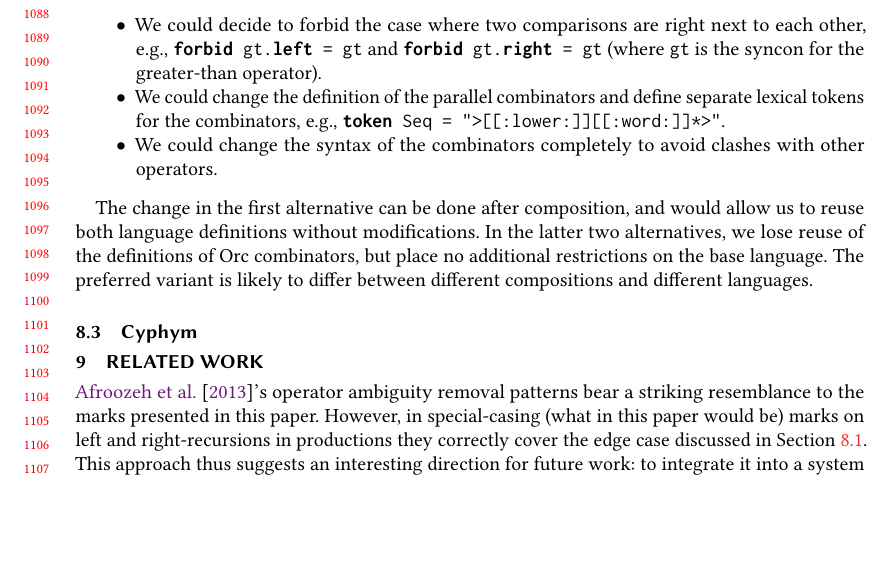
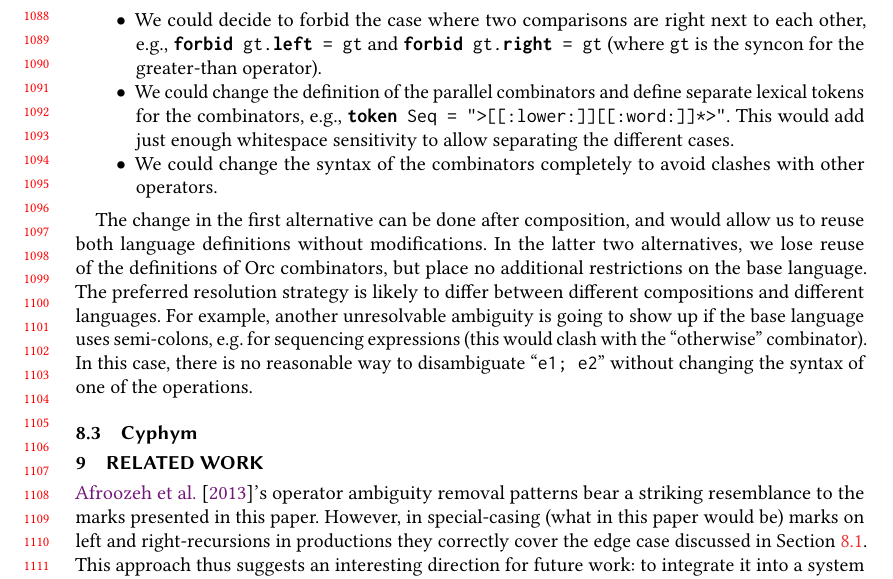
Before and after one commit to miking-lang/syncon, a LaTeX paper (paper/paper.tex): part of page 23 of 25, cut so that both start at the same text, the shorter picture padded with empty space. Compiled offline with pdfLaTeX.

Commit message:
Small addendum to Orc

```diff
--- a/paper/paper.tex
+++ b/paper/paper.tex
@@ -1617,7 +1617,9 @@ choices to make as language designers:
   for the greater-than operator).
 \item We could change the definition of the parallel combinators
   and define separate lexical tokens for the combinators, e.g.,
-  \syncon{token Seq = ">[[:lower:]][[:word:]]*>"}.
+  \syncon{token Seq = ">[[:lower:]][[:word:]]*>"}. This would add
+  just enough whitespace sensitivity to allow separating the
+  different cases.
 \item We could change the syntax of the combinators completely to
   avoid clashes with other operators.
 \end{itemize}
@@ -1626,8 +1628,16 @@ The change in the first alternative can be done after composition,
 and would allow us to reuse both language definitions without
 modifications. In the latter two alternatives, we lose reuse of
 the definitions of Orc combinators, but place no additional
-restrictions on the base language. The preferred variant is likely
-to differ between different compositions and different languages.
+restrictions on the base language. The preferred resolution
+strategy is likely to differ between different compositions and
+different languages.
+%
+For example, another unresolvable ambiguity is going to show up if
+the base language uses semi-colons, e.g. for sequencing
+expressions (this would clash with the ``otherwise'' combinator).
+In this case, there is no reasonable way to disambiguate
+``\ocaml{e1; e2}'' without changing the syntax of one of the
+operations.
 
 \subsection{Cyphym} \label{sec:evaluation-cyphym}
 
```
